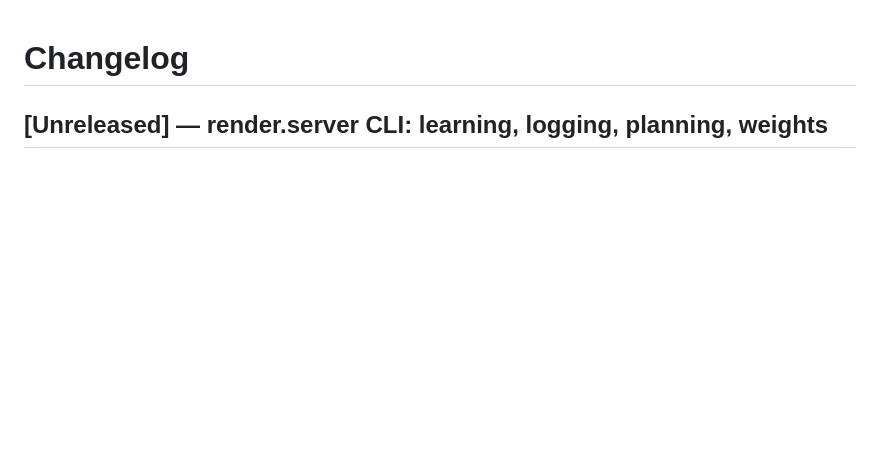
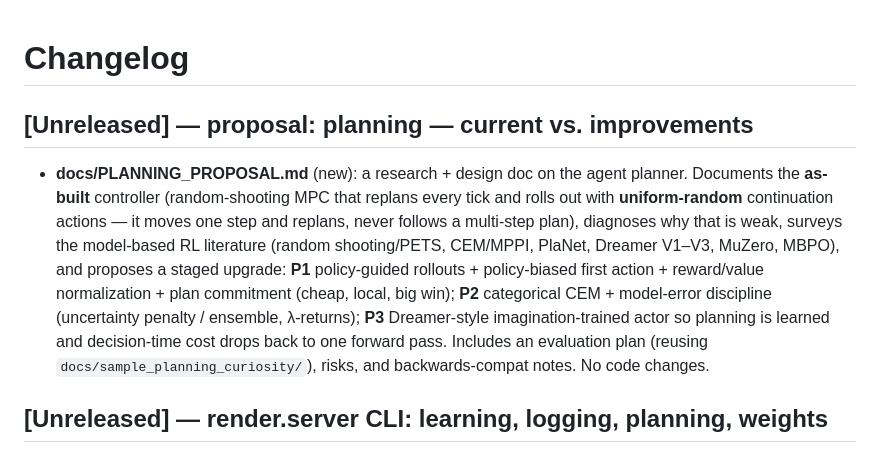
Before and after one commit to starkdv/emergent-world-model-sandbox, a Markdown page: CHANGELOG.md, the part around the change. GitHub-like rendering; blank space fills up the shorter version.

```diff
--- a/CHANGELOG.md
+++ b/CHANGELOG.md
@@ -1,4 +1,20 @@
 # Changelog
+
+## [Unreleased] — proposal: planning — current vs. improvements
+
+- **docs/PLANNING_PROPOSAL.md** (new): a research + design doc on the agent
+  planner. Documents the **as-built** controller (random-shooting MPC that
+  replans every tick and rolls out with **uniform-random** continuation
+  actions — it moves one step and replans, never follows a multi-step plan),
+  diagnoses why that is weak, surveys the model-based RL literature (random
+  shooting/PETS, CEM/MPPI, PlaNet, Dreamer V1–V3, MuZero, MBPO), and proposes a
+  staged upgrade: **P1** policy-guided rollouts + policy-biased first action +
+  reward/value normalization + plan commitment (cheap, local, big win); **P2**
+  categorical CEM + model-error discipline (uncertainty penalty / ensemble,
+  λ-returns); **P3** Dreamer-style imagination-trained actor so planning is
+  learned and decision-time cost drops back to one forward pass. Includes an
+  evaluation plan (reusing `docs/sample_planning_curiosity/`), risks, and
+  backwards-compat notes. No code changes.
 
 ## [Unreleased] — render.server CLI: learning, logging, planning, weights
 
```
Also changed, not shown: docs/PLANNING_PROPOSAL.md (added, +325 -0 lines), docs/sample_planning_curiosity/README.md (+5 -0 lines).
